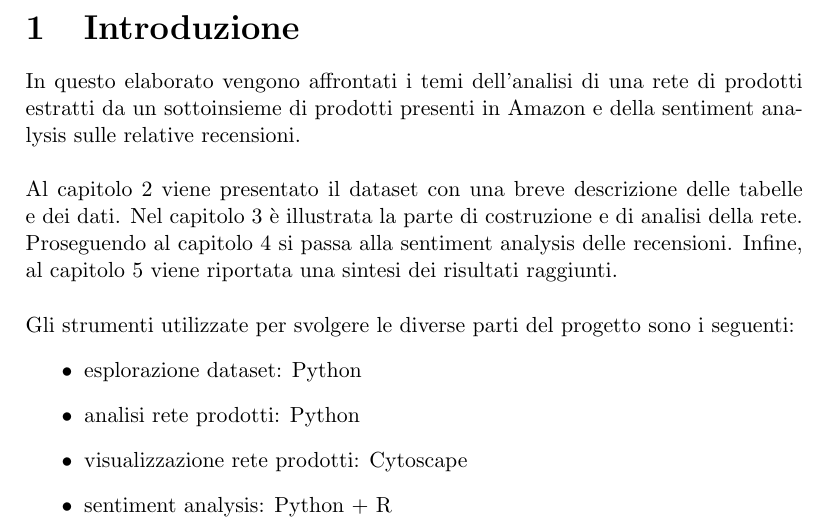
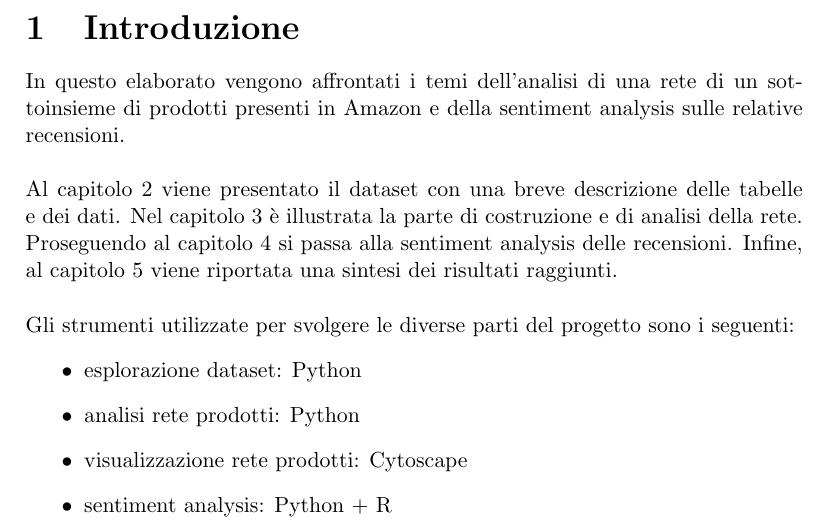
Before and after one commit to rpo19/DataAnalyticsProject, a LaTeX document (report/Report.tex, which reads report/Intro.tex): part of page 3 of 21, cut so that both start at the same text. Compiled offline with pdfLaTeX.

Commit message:
Fixed intro report

```diff
--- a/report/Intro.tex
+++ b/report/Intro.tex
@@ -1,5 +1,5 @@
 \section{Introduzione}
-In questo elaborato vengono affrontati i temi dell'analisi di una rete di prodotti estratti da un sottoinsieme di prodotti presenti in Amazon e della sentiment analysis sulle relative recensioni.
+In questo elaborato vengono affrontati i temi dell'analisi di una rete di un sottoinsieme di prodotti presenti in Amazon e della sentiment analysis sulle relative recensioni.
 \\\\
 Al capitolo \ref{EsplorazioneDataset} viene presentato il dataset con una breve descrizione delle tabelle e dei dati. Nel capitolo \ref{ReteProdotti} è illustrata la parte di costruzione e di analisi della rete. Proseguendo al capitolo \ref{SentimentAnalysis} si passa alla sentiment analysis delle recensioni. Infine, al capitolo \ref{Conclusioni} viene riportata una sintesi dei risultati raggiunti.
 \\\\
```
